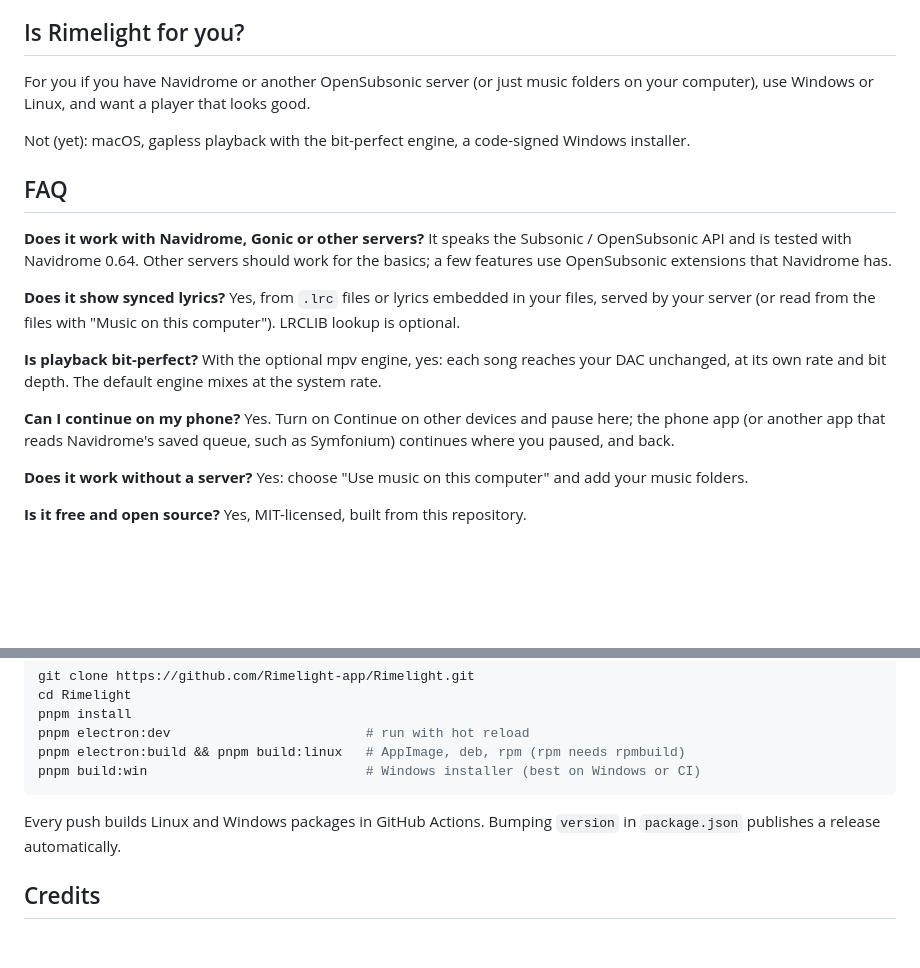
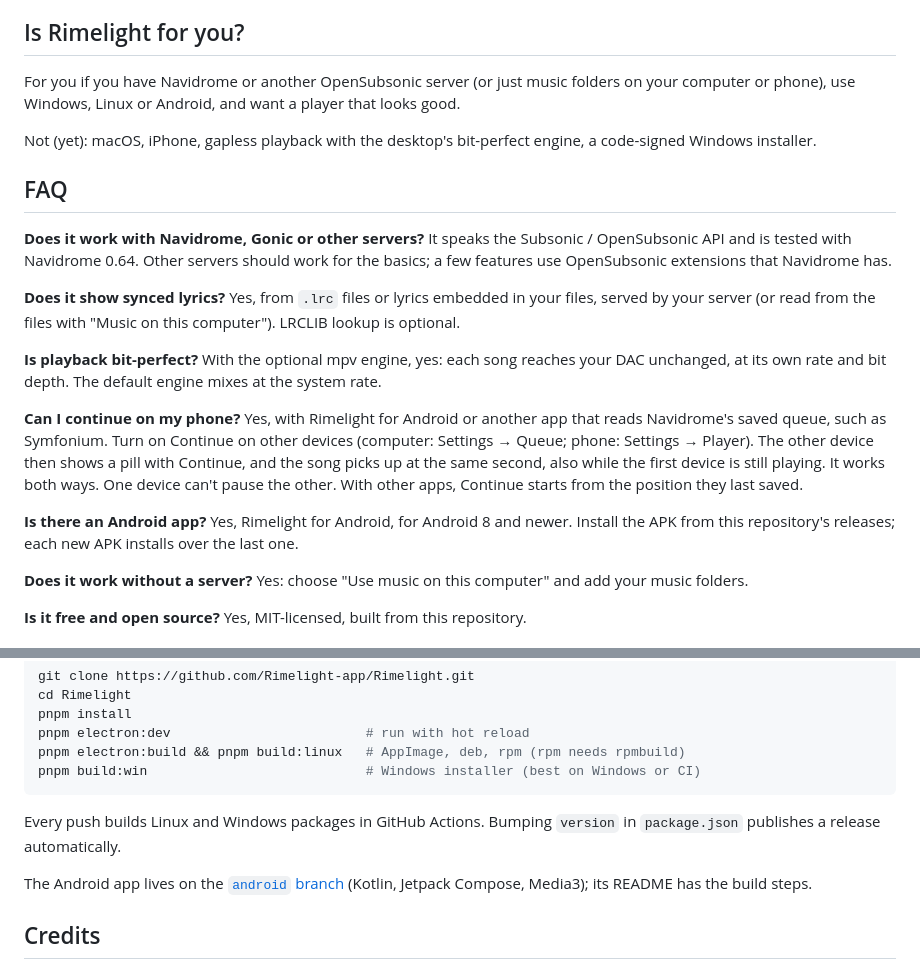
Before and after one commit to Rimelight-app/Rimelight, a Markdown page: README.md, 2 parts joined by grey strips. Drawn GitHub-style; blank space fills up the shorter version.

```diff
--- a/README.md
+++ b/README.md
@@ -131,9 +153,9 @@ On first start, enter your server address (for example `http://192.168.1.10:4533
 
 ## Is Rimelight for you?
 
-For you if you have Navidrome or another OpenSubsonic server (or just music folders on your computer), use Windows or Linux, and want a player that looks good.
+For you if you have Navidrome or another OpenSubsonic server (or just music folders on your computer or phone), use Windows, Linux or Android, and want a player that looks good.
 
-Not (yet): macOS, gapless playback with the bit-perfect engine, a code-signed Windows installer.
+Not (yet): macOS, iPhone, gapless playback with the desktop's bit-perfect engine, a code-signed Windows installer.
 
 ## FAQ
 
@@ -143,7 +165,9 @@ Not (yet): macOS, gapless playback with the bit-perfect engine, a code-signed Wi
 
 **Is playback bit-perfect?** With the optional mpv engine, yes: each song reaches your DAC unchanged, at its own rate and bit depth. The default engine mixes at the system rate.
 
-**Can I continue on my phone?** Yes. Turn on Continue on other devices and pause here; the phone app (or another app that reads Navidrome's saved queue, such as Symfonium) continues where you paused, and back.
+**Can I continue on my phone?** Yes, with Rimelight for Android or another app that reads Navidrome's saved queue, such as Symfonium. Turn on Continue on other devices (computer: Settings → Queue; phone: Settings → Player). The other device then shows a pill with Continue, and the song picks up at the same second, also while the first device is still playing. It works both ways. One device can't pause the other. With other apps, Continue starts from the position they last saved.
+
+**Is there an Android app?** Yes, Rimelight for Android, for Android 8 and newer. Install the APK from this repository's releases; each new APK installs over the last one.
 
 **Does it work without a server?** Yes: choose "Use music on this computer" and add your music folders.
 
@@ -164,6 +188,8 @@ pnpm build:win                            # Windows installer (best on Windows o
 
 Every push builds Linux and Windows packages in GitHub Actions. Bumping `version` in `package.json` publishes a release automatically.
 
+The Android app lives on the [`android` branch](https://github.com/Rimelight-app/Rimelight/tree/android/android) (Kotlin, Jetpack Compose, Media3); its README has the build steps.
+
 ## Credits
 
 Rimelight was called ClearPlay up to version 0.6.1. It began as a fork of [Aonsoku](https://github.com/victoralvesf/aonsoku) by Victor Alves (MIT). The visual design, logo and the features listed above are Rimelight's own. Inter typeface (SIL OFL 1.1), Lucide icons (ISC). See [NOTICE.md](NOTICE.md) and [CHANGELOG.md](CHANGELOG.md).
```
Also changed, not shown: other parts of README.md (+41 -19 lines), docs/screenshots/continue-android.jpg (added), docs/screenshots/continue-desktop.jpg (added).
